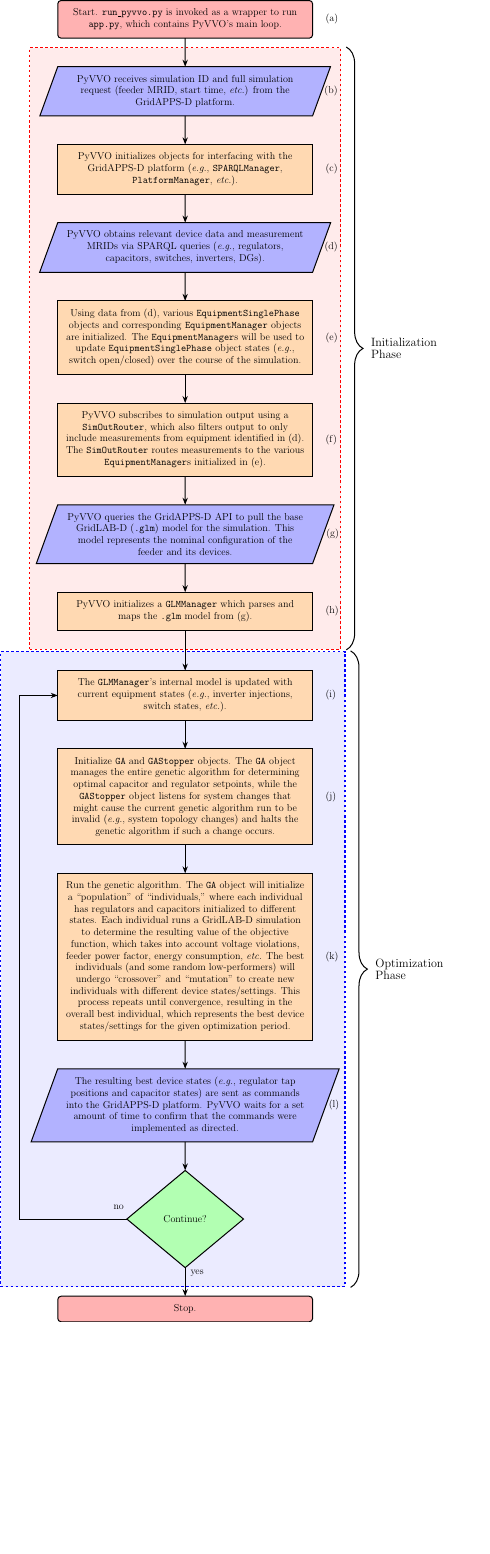
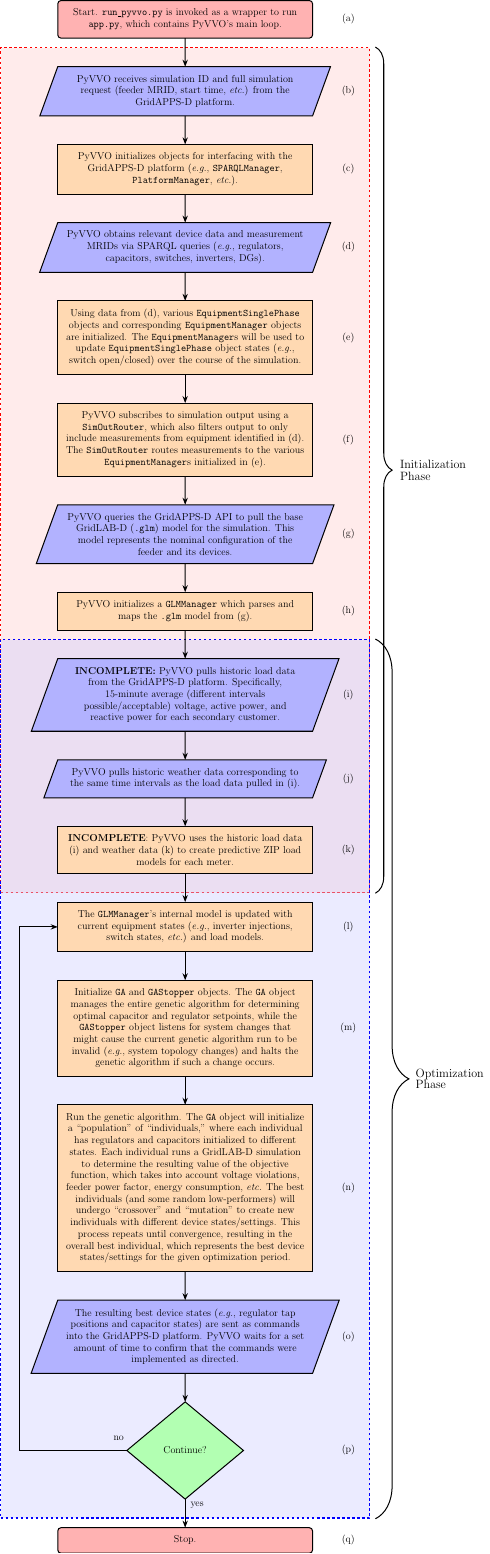
Before and after one commit to GRIDAPPSD/pyvvo, a LaTeX figure (docs/latex/main_loop.tex): the whole page, the shorter picture padded with empty space. Compiled offline with pdfLaTeX.

Commit message:
Updating main_loop.tex: better node labeling, adding a few nodes, making the background boxes symmetrical (and are now overlapping)

```diff
--- a/docs/latex/main_loop.tex
+++ b/docs/latex/main_loop.tex
@@ -96,6 +96,17 @@
 % To put parentheses around references:
 \newcommand{\acref}[1]{(\ref{#1})}
 
+% The following are for extracing coordinates.
+% https://tex.stackexchange.com/a/33706/208656
+\newdimen\XCoord
+\newdimen\YCoord
+\newcommand*{\ExtractCoordinate}[1]{\path (#1); \pgfgetlastxy{\XCoord}{\YCoord};}%
+\newcommand*{\ExtractCoordinateTwo}[1]{\path (#1); \pgfgetlastxy{\XCoordTwo}{\YCoordTwo};}%
+
+% Dimension and command for labeling boxes.
+\newdimen\XLabel
+\newcommand{\LabelNode}[1]{\ExtractCoordinate{$(#1.east)$}; \node (#1-label) at (\XLabel, \YCoord) {\ac{flow:#1}};}
+
 \begin{tikzpicture}[flowchart, node distance=1.2cm]
 % \begin{tikzpicture}
 % , outer sep=2cm
@@ -107,69 +118,101 @@
 	% NODES
 	%%%%%%%%%%%%%%%%%%%%%%%%%%%%%%%%%%%%%%%%%%%%%%%%%%%%%%%%%%%
 	\node (start)
-	[startstop, label={right:\ac{flow:start}}]
+	[startstop]
 	{Start. \code{run\_pyvvo.py} is invoked as a wrapper to run \code{app.py},
 	which contains PyVVO's main loop.};
+	% Create a coordinate which will be referenced for all labels.
+	\coordinate (start-east) at ($(start.east) + (1.5,0)$);
+	\path ($(start-east)$); \pgfgetlastxy{\XLabel}{\YCoord};
+	% Label our first node.
+	\LabelNode{start-east}
 	%
 	\node (sim-request)
-	[io, below=of start, label={right:\ac{flow:sim-request}}]
+	[io, below=of start]
 	{PyVVO receives simulation ID and full simulation request
 	(feeder MRID, start time, \textit{etc.}) from the GridAPPS-D platform.};
+	\LabelNode{sim-request}
 	%
 	\node (init-interfaces)
-	[process, below=of sim-request, label={right:\ac{flow:init-interfaces}}]
+	[process, below=of sim-request]
 	{PyVVO initializes objects for interfacing with the GridAPPS-D platform
 	(\textit{e.g.}, \code{SPARQLManager}, \code{PlatformManager}, \textit{etc.}).};
+	\LabelNode{init-interfaces}
 	%
 	\node (pull-device-data)
-	[io, below=of init-interfaces, label={right:\ac{flow:pull-device-data}}]
+	[io, below=of init-interfaces]
 	{PyVVO obtains relevant device data and measurement MRIDs via SPARQL queries
 	(\textit{e.g.}, regulators, capacitors, switches, inverters, DGs).};
+	\LabelNode{pull-device-data}
 	%
 	\node (eq-mgrs)
-	[process, below=of pull-device-data, label={right:\ac{flow:eq-mgrs}}]
+	[process, below=of pull-device-data]
 	{Using data from \acref{flow:pull-device-data}, various
 	\code{EquipmentSinglePhase} objects and corresponding
 	\code{EquipmentManager} objects are initialized. The
 	\code{EquipmentManager}s will be used to update
 	\code{EquipmentSinglePhase} object states (\textit{e.g.},
 	switch open/closed) over the course of the simulation.};
+	\LabelNode{eq-mgrs}
 	%
 	\node (subscribe)
-	[process, below=of eq-mgrs, label={right:\ac{flow:subscribe}}]
+	[process, below=of eq-mgrs]
 	{PyVVO subscribes to simulation output using a \code{SimOutRouter},
 	which also filters output to only include measurements from equipment
 	identified in \acref{flow:pull-device-data}. The \code{SimOutRouter} routes
 	measurements to the various \code{EquipmentManager}s initialized in
 	\acref{flow:eq-mgrs}.};
+	\LabelNode{subscribe}
 	%
 	\node (pull-gld)
-	[io, below=of subscribe, label={right:\ac{flow:pull-gld}}]
+	[io, below=of subscribe]
 	{PyVVO queries the GridAPPS-D API to pull the base GridLAB-D (\code{.glm}) model for the simulation.
 	This model represents the nominal configuration of the feeder and its devices.};
+	\LabelNode{pull-gld}
 	%
 	\node (init-glm-mgr)
-	[process, below=of pull-gld, label={right:\ac{flow:init-glm-mgr}}]
+	[process, below=of pull-gld]
 	{PyVVO initializes a \code{GLMManager} which parses and maps the \code{.glm} model from
 	\acref{flow:pull-gld}.};
+	\LabelNode{init-glm-mgr};
 	%
-	% TODO: Add load modeling.
+	\node (pull-load-data)
+	[io, below=of init-glm-mgr]
+	{\textbf{INCOMPLETE:} PyVVO pulls historic load data from the GridAPPS-D platform.
+	Specifically, 15-minute average (different intervals possible/acceptable) voltage,
+	active power, and reactive power for each secondary customer.};
+	\LabelNode{pull-load-data}
+	%
+	\node (pull-weather-data)
+	[io, below=of pull-load-data]
+	{PyVVO pulls historic weather data corresponding to the same time intervals as the
+	load data pulled in \acref{flow:pull-load-data}.};
+	\LabelNode{pull-weather-data}
+	%
+	\node (create-load-models)
+	[process, below=of pull-weather-data]
+	{\textbf{INCOMPLETE}: PyVVO uses the historic load data \acref{flow:pull-load-data} and
+	weather data \acref{flow:create-load-models} to create predictive ZIP load models for each
+	meter.};
+	\LabelNode{create-load-models}
 	%
 	\node (update-glm-mgr)
-	[process, below=of init-glm-mgr, label={right:\ac{flow:update-glm-mgr}}, yshift=-0.5cm]
+	[process, below=of create-load-models]
 	{The \code{GLMManager}'s internal model is updated with current equipment states
-	(\textit{e.g.}, inverter injections, switch states, \textit{etc.}).};
+	(\textit{e.g.}, inverter injections, switch states, \textit{etc.}) and load models.};
+	\LabelNode{update-glm-mgr}
 	%
 	\node (init-ga)
-	[process, below=of update-glm-mgr, label=right:\ac{flow:init-ga}]
+	[process, below=of update-glm-mgr]
 	{Initialize \code{GA} and \code{GAStopper} objects.
 	The \code{GA} object manages the entire genetic algorithm for determining optimal
 	capacitor and regulator setpoints, while the \code{GAStopper} object listens for system
 	changes that might cause the current genetic algorithm run to be invalid (\textit{e.g.},
 	system topology changes) and halts the genetic algorithm if such a change occurs.};
+	\LabelNode{init-ga}
 	%
 	\node (run-ga)
-	[process, below=of init-ga, label=right:\ac{flow:run-ga}]
+	[process, below=of init-ga]
 	{Run the genetic algorithm. The \code{GA} object will initialize a ``population'' of
 	``individuals,'' where each individual has regulators and capacitors initialized to
 	different states. Each individual runs a GridLAB-D simulation to determine the
@@ -179,20 +222,24 @@
 	individuals with different device states/settings. This process repeats until convergence,
 	resulting in the overall best individual, which represents the best device states/settings
 	for the given optimization period.};
+	\LabelNode{run-ga}
 	%
 	\node (send-commands)
-	[io, below=of run-ga, label=right:\ac{flow:send-commands}]
+	[io, below=of run-ga]
 	{The resulting best device states (\textit{e.g.}, regulator tap positions and capacitor states)
 	are sent as commands into the GridAPPS-D platform. PyVVO waits for a set amount of time
 	to confirm that the commands were implemented as directed.};
+	\LabelNode{send-commands}
 	%
 	\node (check-done)
 	[decision, below=of send-commands, label={[yshift=+0.5cm] left:no}, label={[xshift=+0.5cm] below:yes}]
 	{Continue?};
+	\LabelNode{check-done}
 	%
 	\node (stop)
 	[startstop, below=of check-done]
 	{Stop.};
+	\LabelNode{stop}
 	%%%%%%%%%%%%%%%%%%%%%%%%%%%%%%%%%%%%%%%%%%%%%%%%%%%%%%%%%%%
 	% ARROWS
 	%%%%%%%%%%%%%%%%%%%%%%%%%%%%%%%%%%%%%%%%%%%%%%%%%%%%%%%%%%%
@@ -212,7 +259,13 @@
 		%
 		\draw[arrows.meta] (pull-gld) -- (init-glm-mgr);
 		%
-		\draw[arrows.meta] (init-glm-mgr) -- (update-glm-mgr);
+		\draw[arrows.meta] (init-glm-mgr) -- (pull-load-data);
+		%
+		\draw[arrows.meta] (pull-load-data) -- (pull-weather-data);
+		%
+		\draw[arrows.meta] (pull-weather-data) -- (create-load-models);
+		%
+		\draw[arrows.meta] (create-load-models) -- (update-glm-mgr);
 		%
 		\draw[arrows.meta] (update-glm-mgr) -- (init-ga);
 		%
@@ -234,13 +294,13 @@
 		% https://tex.stackexchange.com/a/75498/208656
 		\node (init-box) [
 			backgroundbox, draw=red, fill=red!20,
-			fit= (sim-request) (init-glm-mgr)
+			fit= (sim-request) (create-load-models) (init-box-west) (init-box-east)
 		] {};
 
 		% Draw a box around the optimization routine.
 		\node (opt-box) [
 			backgroundbox, draw=blue, fill=blue!20,
-			fit= (update-glm-mgr) (send-commands) (check-done) (keep-going-west)
+			fit= (pull-load-data) (send-commands) (check-done) (keep-going-west) (keep-going-mirror)
 		] {};
 	\end{pgfonlayer}
 
```
Also changed, not shown: docs/latex/main_loop.tex (11 more changed lines).
